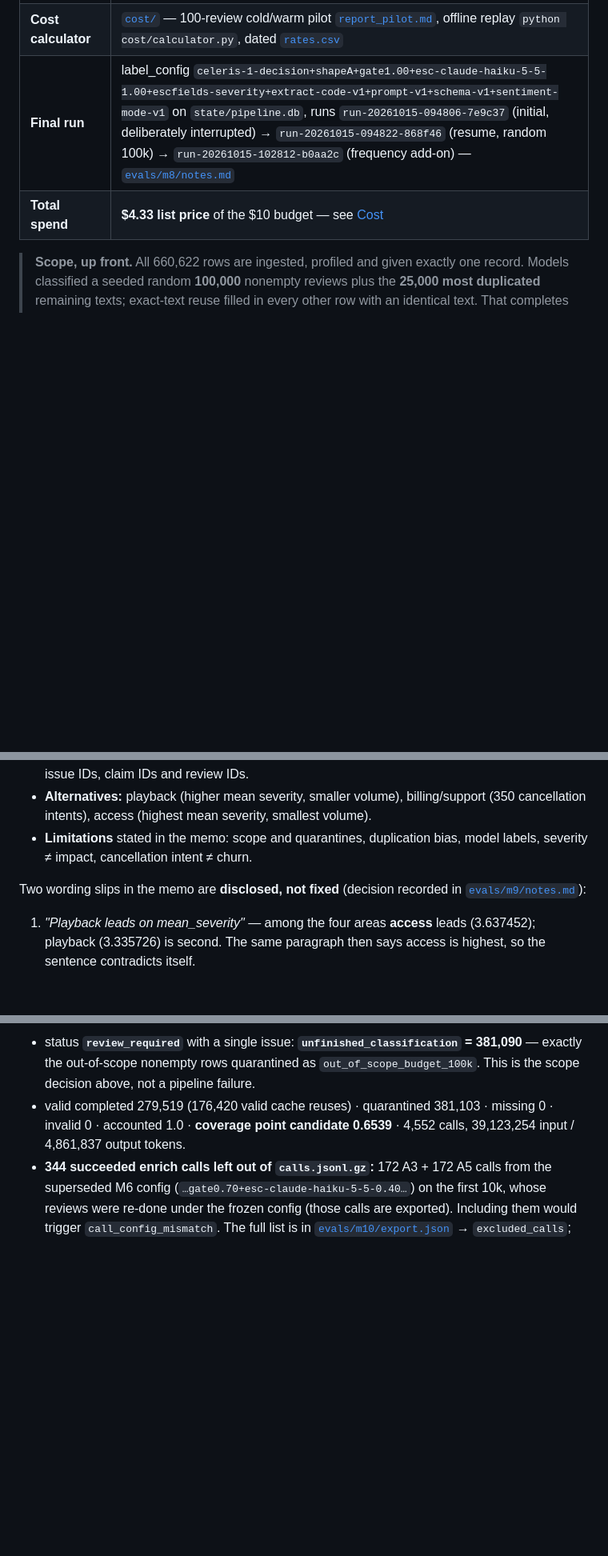
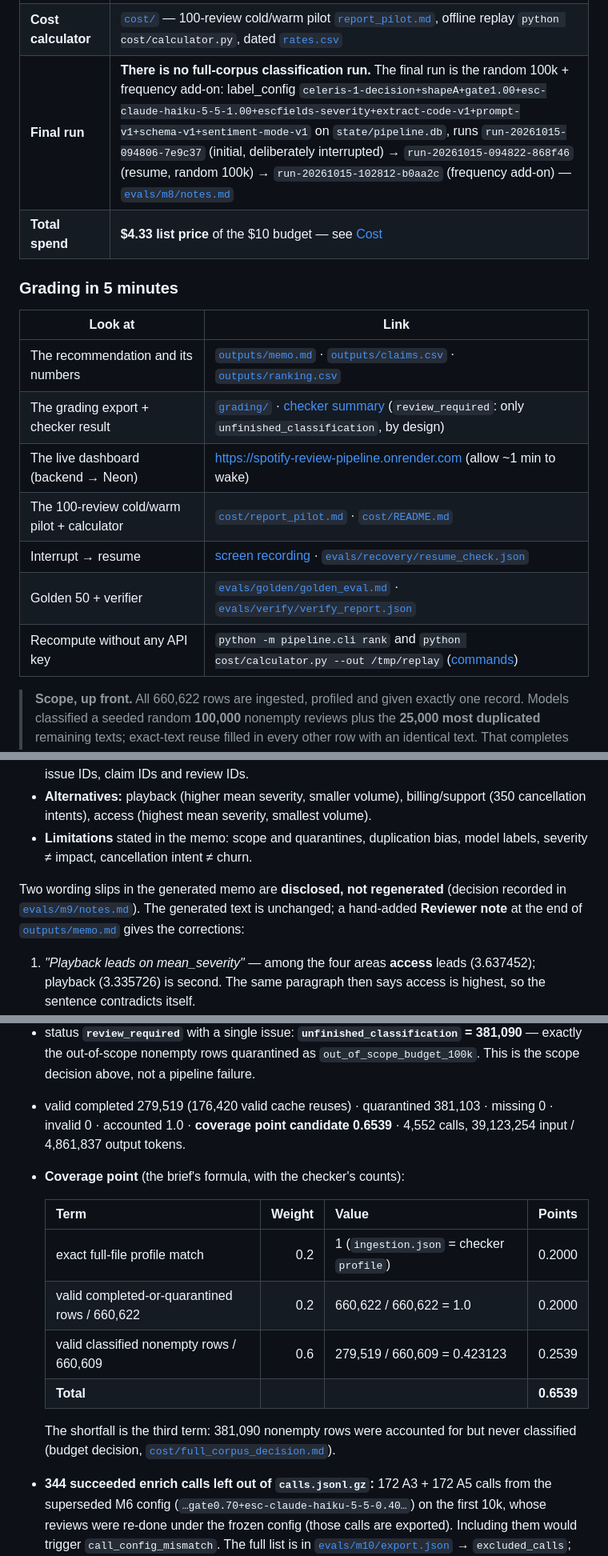
Before and after one commit to rplewman/spotify-review-pipeline, a Markdown page: README.md, 3 parts joined by grey strips. Shown at 80% size. GitHub-like rendering; blank space fills up the shorter version.

Commit message:
M12: memo reviewer note, README grading block, coverage formula, 11/11 claims
Co-Authored-By: Claude Opus 5.5 <noreply@anthropic.com>

```diff
--- a/README.md
+++ b/README.md
@@ -13,8 +13,20 @@ of grouped complaints (20.4%), and still first on those three measures in the un
 | **Decision memo** | [`outputs/memo.md`](outputs/memo.md) (+ [`claims.csv`](outputs/claims.csv), [`recommendations.json`](outputs/recommendations.json)) |
 | **Grading export** | [`grading/`](grading/) — `records.jsonl.gz` (660,622 records), `calls.jsonl.gz` (4,552 calls), `run.json`, `ingestion.json`, `membership.csv`, `ranking.csv`, `claims.csv`, `checkpoint_before/after.json` |
 | **Cost calculator** | [`cost/`](cost/README.md) — 100-review cold/warm pilot [`report_pilot.md`](cost/report_pilot.md), offline replay `python cost/calculator.py`, dated [`rates.csv`](cost/rates.csv) |
-| **Final run** | label_config `celeris-1-decision+shapeA+gate1.00+esc-claude-haiku-5-5-1.00+escfields-severity+extract-code-v1+prompt-v1+schema-v1+sentiment-mode-v1` on `state/pipeline.db`, runs `run-20261015-094806-7e9c37` (initial, deliberately interrupted) → `run-20261015-094822-868f46` (resume, random 100k) → `run-20261015-102812-b0aa2c` (frequency add-on) — [`evals/m8/notes.md`](evals/m8/notes.md) |
+| **Final run** | **There is no full-corpus classification run.** The final run is the random 100k + frequency add-on: label_config `celeris-1-decision+shapeA+gate1.00+esc-claude-haiku-5-5-1.00+escfields-severity+extract-code-v1+prompt-v1+schema-v1+sentiment-mode-v1` on `state/pipeline.db`, runs `run-20261015-094806-7e9c37` (initial, deliberately interrupted) → `run-20261015-094822-868f46` (resume, random 100k) → `run-20261015-102812-b0aa2c` (frequency add-on) — [`evals/m8/notes.md`](evals/m8/notes.md) |
 | **Total spend** | **$4.33 list price** of the $10 budget — see [Cost](#cost) |
+
+### Grading in 5 minutes
+
+| Look at | Link |
+|---|---|
+| The recommendation and its numbers | [`outputs/memo.md`](outputs/memo.md) · [`outputs/claims.csv`](outputs/claims.csv) · [`outputs/ranking.csv`](outputs/ranking.csv) |
+| The grading export + checker result | [`grading/`](grading/) · [checker summary](#grading-export-and-checker) (`review_required`: only `unfinished_classification`, by design) |
+| The live dashboard (backend → Neon) | https://spotify-review-pipeline.onrender.com (allow ~1 min to wake) |
+| The 100-review cold/warm pilot + calculator | [`cost/report_pilot.md`](cost/report_pilot.md) · [`cost/README.md`](cost/README.md) |
+| Interrupt → resume | [screen recording](RECORDING_URL) · [`evals/recovery/resume_check.json`](evals/recovery/resume_check.json) |
+| Golden 50 + verifier | [`evals/golden/golden_eval.md`](evals/golden/golden_eval.md) · [`evals/verify/verify_report.json`](evals/verify/verify_report.json) |
+| Recompute without any API key | `python -m pipeline.cli rank` and `python cost/calculator.py --out /tmp/replay` ([commands](#setup-and-commands)) |
 
 > **Scope, up front.** All 660,622 rows are ingested, profiled and given exactly one record. Models classified a seeded
 > random **100,000** nonempty reviews plus the **25,000 most duplicated** remaining texts; exact-text reuse filled in every
@@ -255,7 +267,8 @@ every number was checked by code and is mapped in its **Number trace** table.
 - **Limitations** stated in the memo: scope and quarantines, duplication bias, model labels, severity ≠ impact,
   cancellation intent ≠ churn.
 
-Two wording slips in the memo are **disclosed, not fixed** (decision recorded in [`evals/m9/notes.md`](evals/m9/notes.md)):
+Two wording slips in the generated memo are **disclosed, not regenerated** (decision recorded in [`evals/m9/notes.md`](evals/m9/notes.md)).
+The generated text is unchanged; a hand-added **Reviewer note** at the end of [`outputs/memo.md`](outputs/memo.md#reviewer-note-added-by-hand-after-generation-m12--the-generated-text-above-is-unchanged) gives the corrections:
 1. *"Playback leads on mean_severity"* — among the four areas **access** leads (3.637452); playback (3.335726) is second.
    The same paragraph then says access is highest, so the sentence contradicts itself.
 2. *"…so the mean_severity order differs from the main ranking"* — it does not: access > playback > billing/support >
@@ -430,6 +443,17 @@ provider Consoles may show less. Ledger: [`pipeline/db/ledger.py`](pipeline/db/l
   nonempty rows quarantined as `out_of_scope_budget_100k`. This is the scope decision above, not a pipeline failure.
 - valid completed 279,519 (176,420 valid cache reuses) · quarantined 381,103 · missing 0 · invalid 0 · accounted 1.0 ·
   **coverage point candidate 0.6539** · 4,552 calls, 39,123,254 input / 4,861,837 output tokens.
+- <a id="coverage-point"></a>**Coverage point** (the brief's formula, with the checker's counts):
+
+  | Term | Weight | Value | Points |
+  |---|---:|---|---:|
+  | exact full-file profile match | 0.2 | 1 (`ingestion.json` = checker `profile`) | 0.2000 |
+  | valid completed-or-quarantined rows / 660,622 | 0.2 | 660,622 / 660,622 = 1.0 | 0.2000 |
+  | valid classified nonempty rows / 660,609 | 0.6 | 279,519 / 660,609 = 0.423123 | 0.2539 |
+  | **Total** | | | **0.6539** |
+
+  The shortfall is the third term: 381,090 nonempty rows were accounted for but never classified (budget decision,
+  [`cost/full_corpus_decision.md`](cost/full_corpus_decision.md)).
 - **344 succeeded enrich calls left out of `calls.jsonl.gz`:** 172 A3 + 172 A5 calls from the superseded M6 config
   (`…gate0.70+esc-claude-haiku-5-5-0.40…`) on the first 10k, whose reviews were re-done under the frozen config (those calls
   are exported). Including them would trigger `call_config_mismatch`. The full list is in
```
Also changed, not shown: other parts of README.md (+7 -6 lines), STATUS.md (+5 -0 lines), outputs/memo.md (+16 -0 lines).
